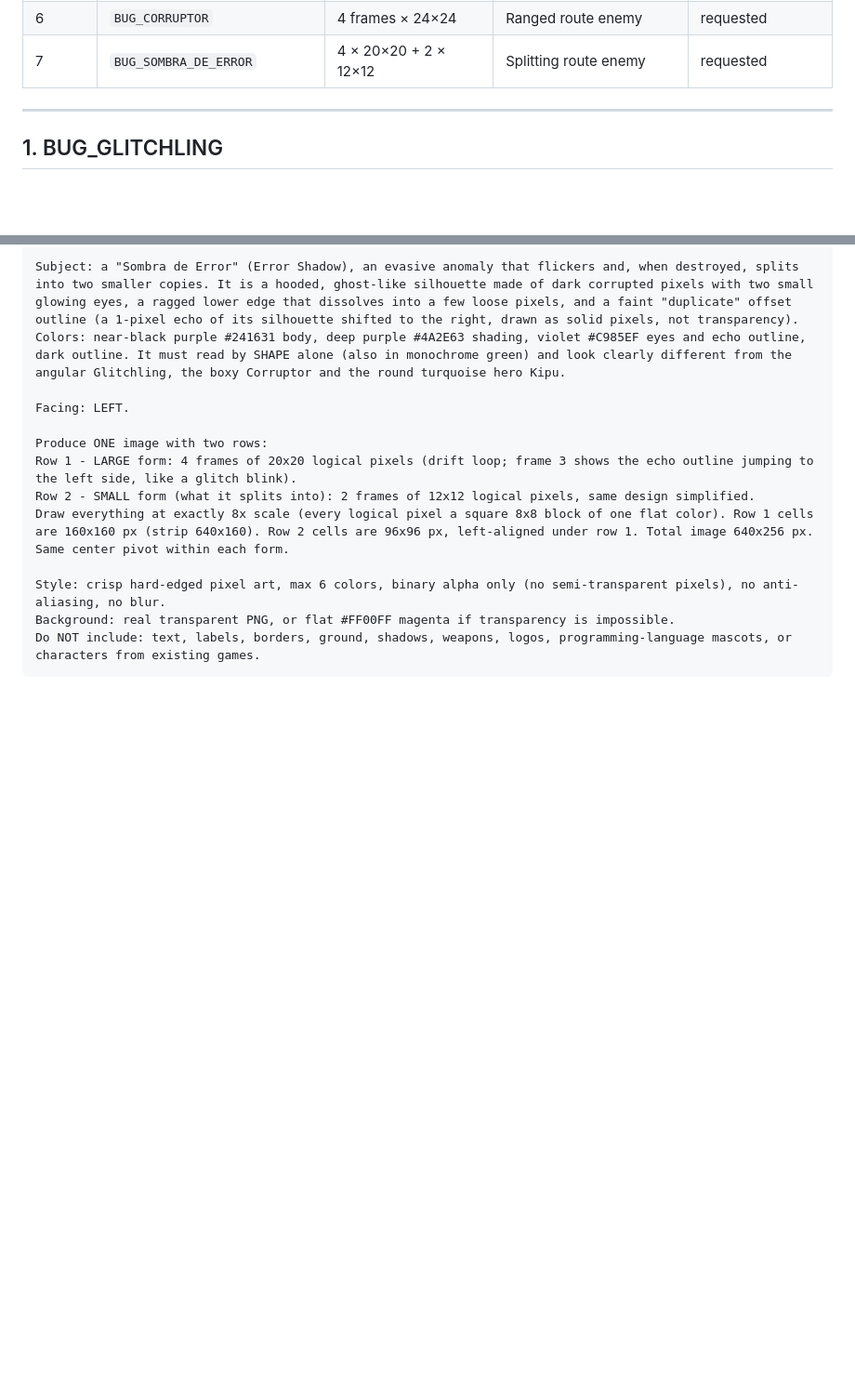
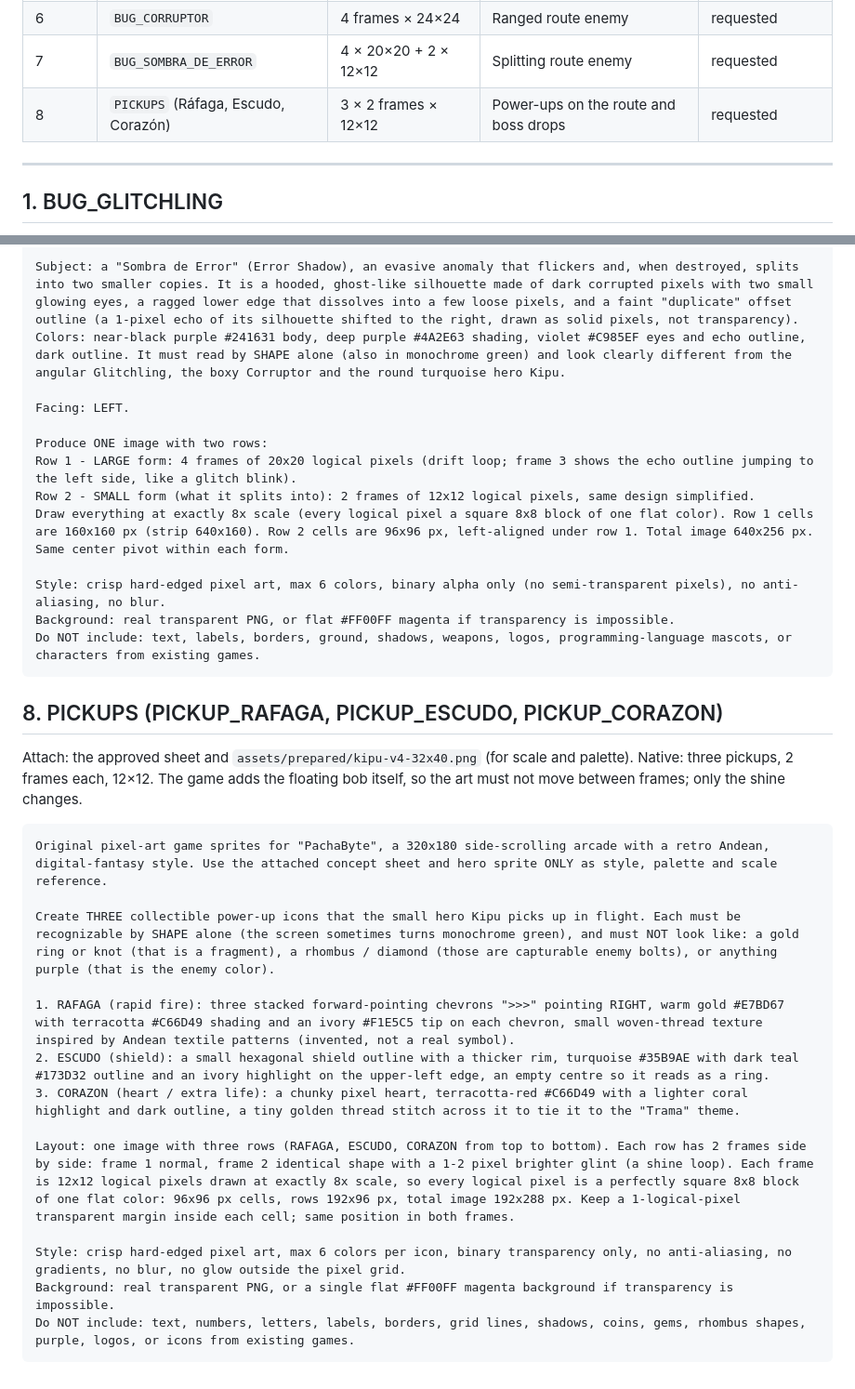
Before and after one commit to AndrewMechDev/pachabyte, a Markdown page: docs/design/ASSET_REQUESTS.md, 2 parts joined by grey strips. Shown at 93% size. GitHub-like rendering; blank space fills up the shorter version.

Commit message:
docs: request art for the three pickups

````diff
--- a/docs/design/ASSET_REQUESTS.md
+++ b/docs/design/ASSET_REQUESTS.md
@@ -13,6 +13,7 @@ Status flow: `requested → review → approved → integrated → verified`. Un
 | 5 | `KIPU_FLY_ACTIONS` | 2 × 4 frames × 32×40 | Kipu shooting and PachaShift | requested (optional) |
 | 6 | `BUG_CORRUPTOR` | 4 frames × 24×24 | Ranged route enemy | requested |
 | 7 | `BUG_SOMBRA_DE_ERROR` | 4 × 20×20 + 2 × 12×12 | Splitting route enemy | requested |
+| 8 | `PICKUPS` (Ráfaga, Escudo, Corazón) | 3 × 2 frames × 12×12 | Power-ups on the route and boss drops | requested |
 
 ---
 
@@ -143,3 +144,23 @@ Style: crisp hard-edged pixel art, max 6 colors, binary alpha only (no semi-tran
 Background: real transparent PNG, or flat #FF00FF magenta if transparency is impossible.
 Do NOT include: text, labels, borders, ground, shadows, weapons, logos, programming-language mascots, or characters from existing games.
 ```
+
+## 8. PICKUPS (PICKUP_RAFAGA, PICKUP_ESCUDO, PICKUP_CORAZON)
+
+Attach: the approved sheet and `assets/prepared/kipu-v4-32x40.png` (for scale and palette). Native: three pickups, 2 frames each, 12×12. The game adds the floating bob itself, so the art must not move between frames; only the shine changes.
+
+```text
+Original pixel-art game sprites for "PachaByte", a 320x180 side-scrolling arcade with a retro Andean, digital-fantasy style. Use the attached concept sheet and hero sprite ONLY as style, palette and scale reference.
+
+Create THREE collectible power-up icons that the small hero Kipu picks up in flight. Each must be recognizable by SHAPE alone (the screen sometimes turns monochrome green), and must NOT look like: a gold ring or knot (that is a fragment), a rhombus / diamond (those are capturable enemy bolts), or anything purple (that is the enemy color).
+
+1. RAFAGA (rapid fire): three stacked forward-pointing chevrons ">>>" pointing RIGHT, warm gold #E7BD67 with terracotta #C66D49 shading and an ivory #F1E5C5 tip on each chevron, small woven-thread texture inspired by Andean textile patterns (invented, not a real symbol).
+2. ESCUDO (shield): a small hexagonal shield outline with a thicker rim, turquoise #35B9AE with dark teal #173D32 outline and an ivory highlight on the upper-left edge, an empty centre so it reads as a ring.
+3. CORAZON (heart / extra life): a chunky pixel heart, terracotta-red #C66D49 with a lighter coral highlight and dark outline, a tiny golden thread stitch across it to tie it to the "Trama" theme.
+
+Layout: one image with three rows (RAFAGA, ESCUDO, CORAZON from top to bottom). Each row has 2 frames side by side: frame 1 normal, frame 2 identical shape with a 1-2 pixel brighter glint (a shine loop). Each frame is 12x12 logical pixels drawn at exactly 8x scale, so every logical pixel is a perfectly square 8x8 block of one flat color: 96x96 px cells, rows 192x96 px, total image 192x288 px. Keep a 1-logical-pixel transparent margin inside each cell; same position in both frames.
+
+Style: crisp hard-edged pixel art, max 6 colors per icon, binary transparency only, no anti-aliasing, no gradients, no blur, no glow outside the pixel grid.
+Background: real transparent PNG, or a single flat #FF00FF magenta background if transparency is impossible.
+Do NOT include: text, numbers, letters, labels, borders, grid lines, shadows, coins, gems, rhombus shapes, purple, logos, or icons from existing games.
+```
````
